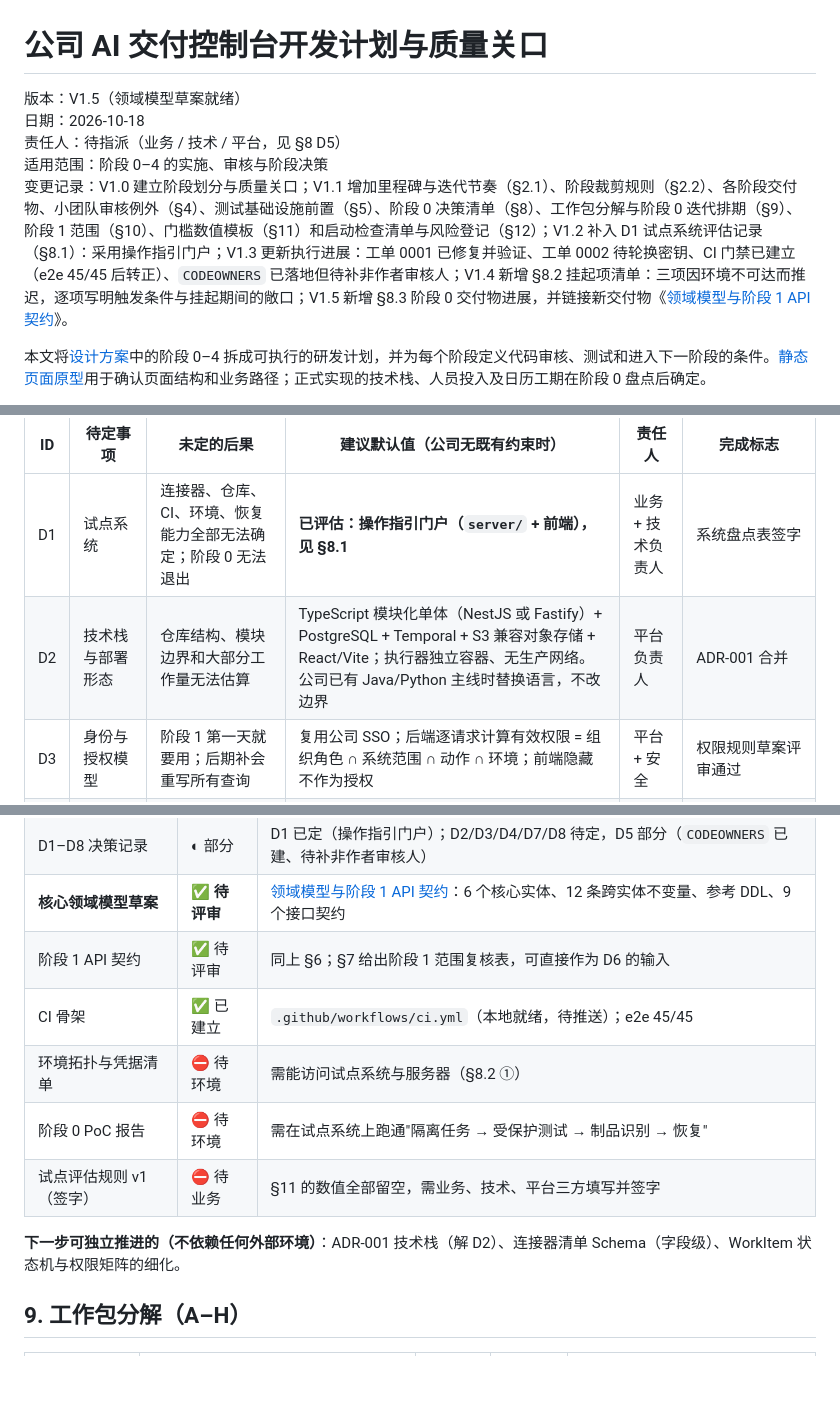
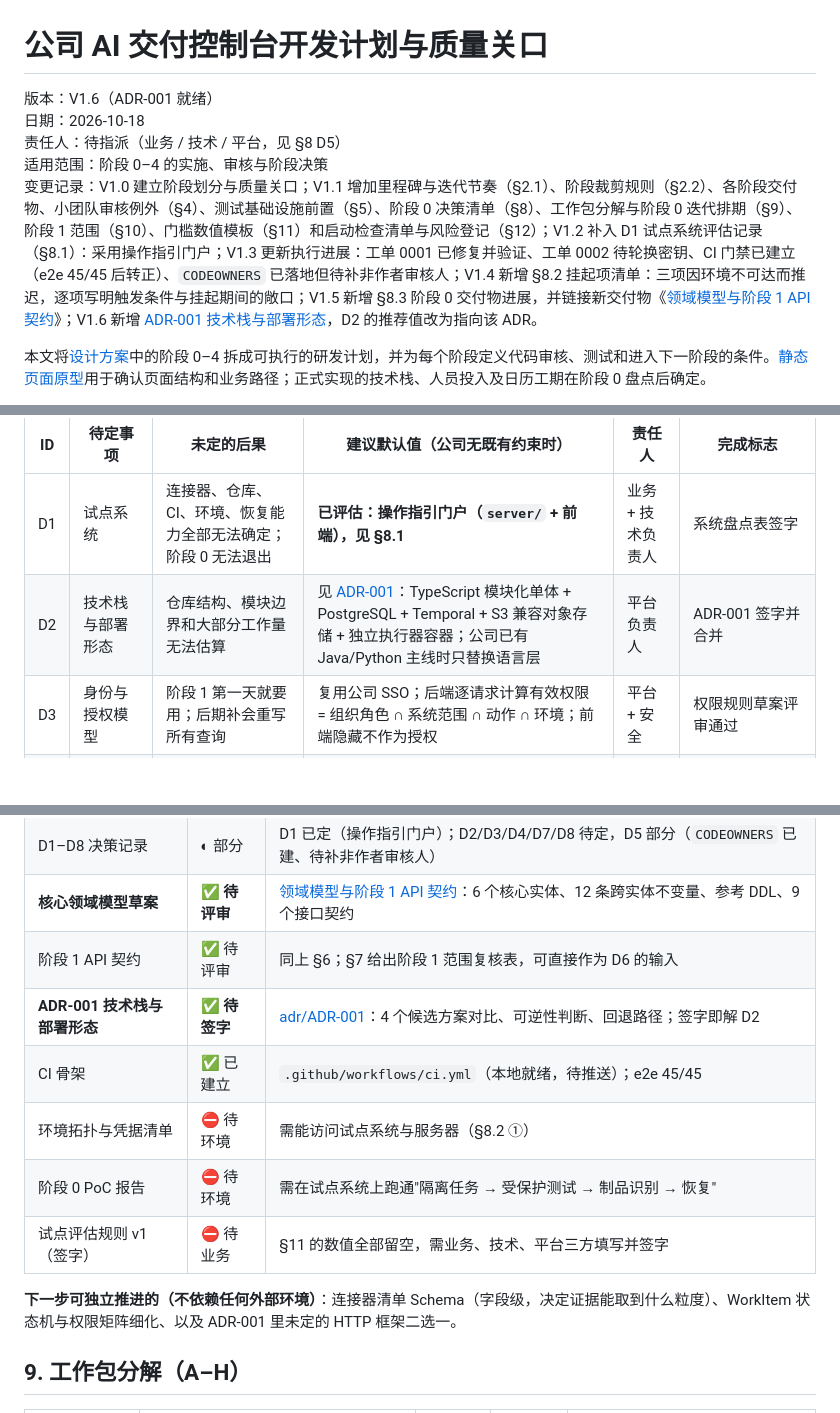
Before and after one commit to Zueshe/AutoWork, a Markdown page: development-plan-quality-gates.md, 3 parts joined by grey strips. Rendered like a GitHub page; blank space fills up the shorter version.

```diff
--- a/development-plan-quality-gates.md
+++ b/development-plan-quality-gates.md
@@ -1,10 +1,10 @@
 # 公司 AI 交付控制台开发计划与质量关口
 
-版本：V1.5（领域模型草案就绪）
+版本：V1.6（ADR-001 就绪）
 日期：2026-10-18
 责任人：待指派（业务 / 技术 / 平台，见 §8 D5）
 适用范围：阶段 0–4 的实施、审核与阶段决策
-变更记录：V1.0 建立阶段划分与质量关口；V1.1 增加里程碑与迭代节奏（§2.1）、阶段裁剪规则（§2.2）、各阶段交付物、小团队审核例外（§4）、测试基础设施前置（§5）、阶段 0 决策清单（§8）、工作包分解与阶段 0 迭代排期（§9）、阶段 1 范围（§10）、门槛数值模板（§11）和启动检查清单与风险登记（§12）；V1.2 补入 D1 试点系统评估记录（§8.1）：采用操作指引门户；V1.3 更新执行进展：工单 0001 已修复并验证、工单 0002 待轮换密钥、CI 门禁已建立（e2e 45/45 后转正）、`CODEOWNERS` 已落地但待补非作者审核人；V1.4 新增 §8.2 挂起项清单：三项因环境不可达而推迟，逐项写明触发条件与挂起期间的敞口；V1.5 新增 §8.3 阶段 0 交付物进展，并链接新交付物《[领域模型与阶段 1 API 契约](domain-model-and-stage1-api.md)》。
+变更记录：V1.0 建立阶段划分与质量关口；V1.1 增加里程碑与迭代节奏（§2.1）、阶段裁剪规则（§2.2）、各阶段交付物、小团队审核例外（§4）、测试基础设施前置（§5）、阶段 0 决策清单（§8）、工作包分解与阶段 0 迭代排期（§9）、阶段 1 范围（§10）、门槛数值模板（§11）和启动检查清单与风险登记（§12）；V1.2 补入 D1 试点系统评估记录（§8.1）：采用操作指引门户；V1.3 更新执行进展：工单 0001 已修复并验证、工单 0002 待轮换密钥、CI 门禁已建立（e2e 45/45 后转正）、`CODEOWNERS` 已落地但待补非作者审核人；V1.4 新增 §8.2 挂起项清单：三项因环境不可达而推迟，逐项写明触发条件与挂起期间的敞口；V1.5 新增 §8.3 阶段 0 交付物进展，并链接新交付物《[领域模型与阶段 1 API 契约](domain-model-and-stage1-api.md)》；V1.6 新增 [ADR-001 技术栈与部署形态](adr/ADR-001-技术栈与部署形态.md)，D2 的推荐值改为指向该 ADR。
 
 本文将[设计方案](company-ai-console-design-v1.md)中的阶段 0–4 拆成可执行的研发计划，并为每个阶段定义代码审核、测试和进入下一阶段的条件。[静态页面原型](console-prototype/README.md)用于确认页面结构和业务路径；正式实现的技术栈、人员投入及日历工期在阶段 0 盘点后确定。
 
@@ -226,7 +226,7 @@ M0–M3 参考合计 18–27 周，**按 ±50% 波动对待**；阶段 0 结束
 | ID | 待定事项 | 未定的后果 | 建议默认值（公司无既有约束时） | 责任人 | 完成标志 |
 | --- | --- | --- | --- | --- | --- |
 | D1 | 试点系统 | 连接器、仓库、CI、环境、恢复能力全部无法确定；阶段 0 无法退出 | **已评估：操作指引门户（`server/` + 前端），见 §8.1** | 业务 + 技术负责人 | 系统盘点表签字 |
-| D2 | 技术栈与部署形态 | 仓库结构、模块边界和大部分工作量无法估算 | TypeScript 模块化单体（NestJS 或 Fastify）+ PostgreSQL + Temporal + S3 兼容对象存储 + React/Vite；执行器独立容器、无生产网络。公司已有 Java/Python 主线时替换语言，不改边界 | 平台负责人 | ADR-001 合并 |
+| D2 | 技术栈与部署形态 | 仓库结构、模块边界和大部分工作量无法估算 | 见 [ADR-001](adr/ADR-001-技术栈与部署形态.md)：TypeScript 模块化单体 + PostgreSQL + Temporal + S3 兼容对象存储 + 独立执行器容器；公司已有 Java/Python 主线时只替换语言层 | 平台负责人 | ADR-001 签字并合并 |
 | D3 | 身份与授权模型 | 阶段 1 第一天就要用；后期补会重写所有查询 | 复用公司 SSO；后端逐请求计算有效权限 = 组织角色 ∩ 系统范围 ∩ 动作 ∩ 环境；前端隐藏不作为授权 | 平台 + 安全 | 权限规则草案评审通过 |
 | D4 | 环境与凭据 | 阶段 2 的安全前提，但必须在阶段 0 定，否则返工 | 测试/预发布/生产三套环境；执行器仅测试网络；短期令牌由密钥服务签发，不落盘长期凭证 | 安全 + 运行 | 拓扑图与凭据清单 |
 | D5 | 团队与审核映射 | §4 的审核要求无法落地，第一条 PR 就卡住 | 核心 4 人（后端 2：工作流/连接器；前端 1；平台 1）+ 兼职 QA 与业务代表；审核人按 §4 例外规则指定 | 项目负责人 | 角色-人员表 + `CODEOWNERS` |
@@ -288,12 +288,13 @@ M0–M3 参考合计 18–27 周，**按 ±50% 波动对待**；阶段 0 结束
 | D1–D8 决策记录 | ◐ 部分 | D1 已定（操作指引门户）；D2/D3/D4/D7/D8 待定，D5 部分（`CODEOWNERS` 已建、待补非作者审核人） |
 | **核心领域模型草案** | ✅ **待评审** | [领域模型与阶段 1 API 契约](domain-model-and-stage1-api.md)：6 个核心实体、12 条跨实体不变量、参考 DDL、9 个接口契约 |
 | 阶段 1 API 契约 | ✅ 待评审 | 同上 §6；§7 给出阶段 1 范围复核表，可直接作为 D6 的输入 |
+| **ADR-001 技术栈与部署形态** | ✅ **待签字** | [adr/ADR-001](adr/ADR-001-技术栈与部署形态.md)：4 个候选方案对比、可逆性判断、回退路径；签字即解 D2 |
 | CI 骨架 | ✅ 已建立 | `.github/workflows/ci.yml`（本地就绪，待推送）；e2e 45/45 |
 | 环境拓扑与凭据清单 | ⛔ 待环境 | 需能访问试点系统与服务器（§8.2 ①） |
 | 阶段 0 PoC 报告 | ⛔ 待环境 | 需在试点系统上跑通"隔离任务 → 受保护测试 → 制品识别 → 恢复" |
 | 试点评估规则 v1（签字） | ⛔ 待业务 | §11 的数值全部留空，需业务、技术、平台三方填写并签字 |
 
-**下一步可独立推进的（不依赖任何外部环境）**：ADR-001 技术栈（解 D2）、连接器清单 Schema（字段级）、WorkItem 状态机与权限矩阵的细化。
+**下一步可独立推进的（不依赖任何外部环境）**：连接器清单 Schema（字段级，决定证据能取到什么粒度）、WorkItem 状态机与权限矩阵细化、以及 ADR-001 里未定的 HTTP 框架二选一。
 
 ## 9. 工作包分解（A–H）
 
```
Also changed, not shown: adr/ADR-001-技术栈与部署形态.md (added, +172 -0 lines).
